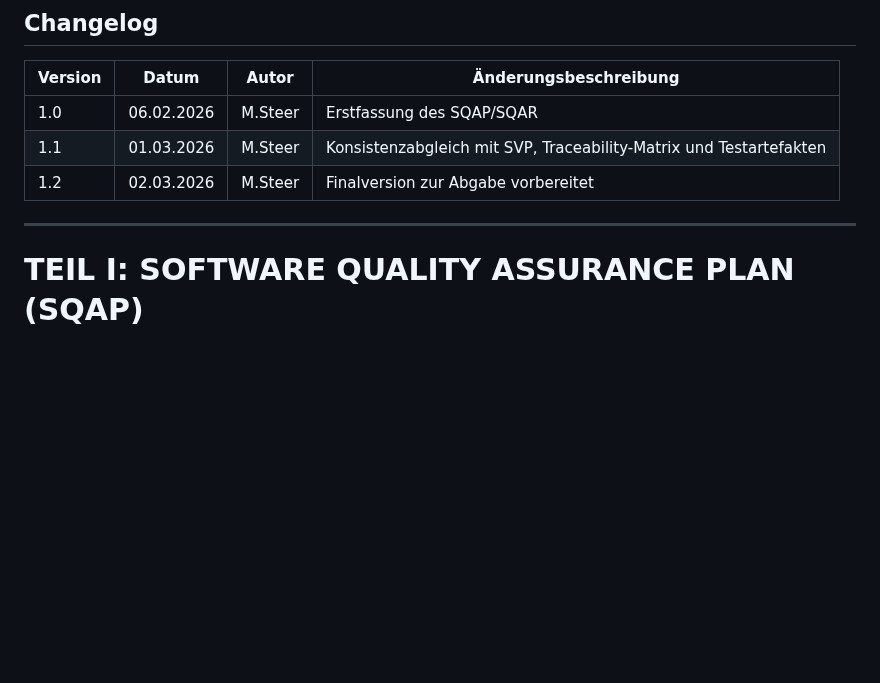
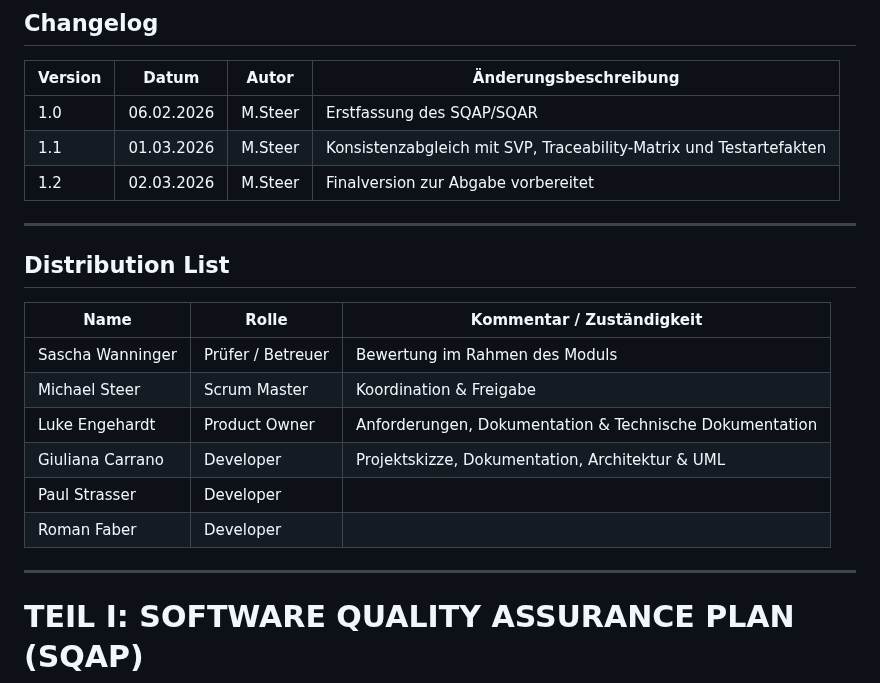
Before and after one commit to Michhiiii/StudyQuest, a Markdown page: 07_Software_Quality_Assurance/SQAP_SQAR_StudyQuest.md, the part around the change. Drawn GitHub-style; blank space fills up the shorter version.

Commit message:
Add distribution list to SQAP_SQAR_StudyQuest.md

```diff
--- a/07_Software_Quality_Assurance/SQAP_SQAR_StudyQuest.md
+++ b/07_Software_Quality_Assurance/SQAP_SQAR_StudyQuest.md
@@ -42,7 +42,17 @@ Michael Steer (Scrum Master)
 | 1.2 | 02.03.2026 | M.Steer | Finalversion zur Abgabe vorbereitet  |
 
 ---
+## Distribution List
 
+| **Name**          | **Rolle**             | **Kommentar / Zuständigkeit**                 |
+|--------------------|-----------------------|-----------------------------------------------|
+| Sascha Wanninger   | Prüfer / Betreuer     | Bewertung im Rahmen des Moduls                |
+| Michael Steer      | Scrum Master          | Koordination & Freigabe                       |
+| Luke Engehardt     | Product Owner         | Anforderungen, Dokumentation & Technische Dokumentation                  |
+| Giuliana Carrano   | Developer             | Projektskizze, Dokumentation, Architektur & UML                   |
+| Paul Strasser      | Developer             |                      |
+| Roman Faber        | Developer             |                            |
+---
 # TEIL I: SOFTWARE QUALITY ASSURANCE PLAN (SQAP)
 
 ## 1. Einleitung und Anwendungsbereich
```
